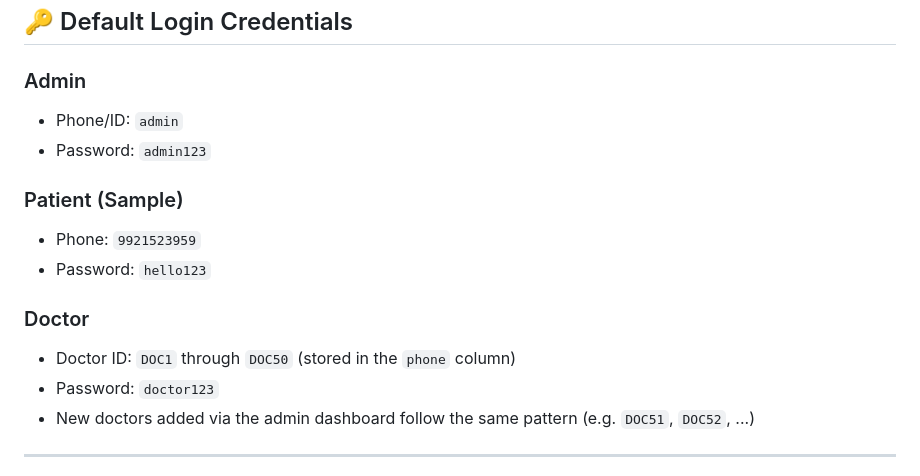
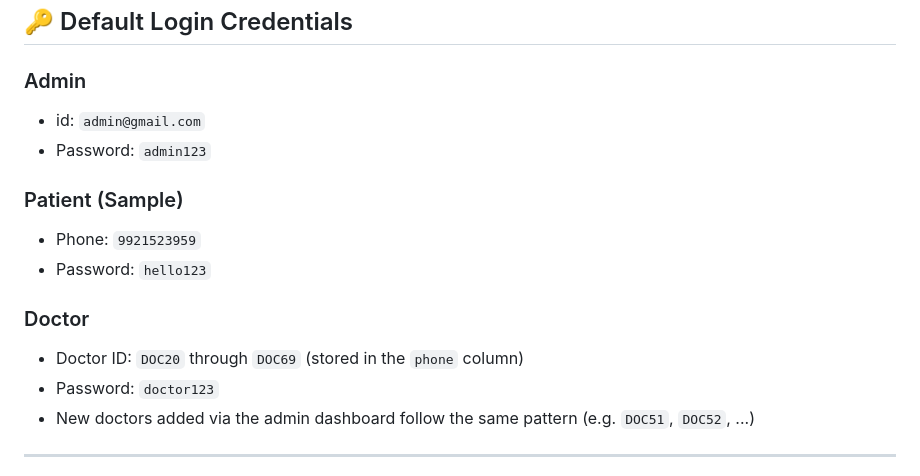
Before and after one commit to Sarvami/ai-voice-hospital-system, a Markdown page: frontend/readme.md, the part around the change. Drawn GitHub-style.

```diff
--- a/frontend/readme.md
+++ b/frontend/readme.md
@@ -75,7 +75,7 @@ This adds 50 doctors across 10 departments and sets up default login credentials
 ## 🔑 Default Login Credentials
 
 ### Admin
-- Phone/ID: `admin`
+- id: `admin@gmail.com`
 - Password: `admin123`
 
 ### Patient (Sample)
@@ -83,7 +83,7 @@ This adds 50 doctors across 10 departments and sets up default login credentials
 - Password: `hello123`
 
 ### Doctor
-- Doctor ID: `DOC1` through `DOC50` (stored in the `phone` column)
+- Doctor ID: `DOC20` through `DOC69` (stored in the `phone` column)
 - Password: `doctor123`
 - New doctors added via the admin dashboard follow the same pattern (e.g. `DOC51`, `DOC52`, ...)
 
```
